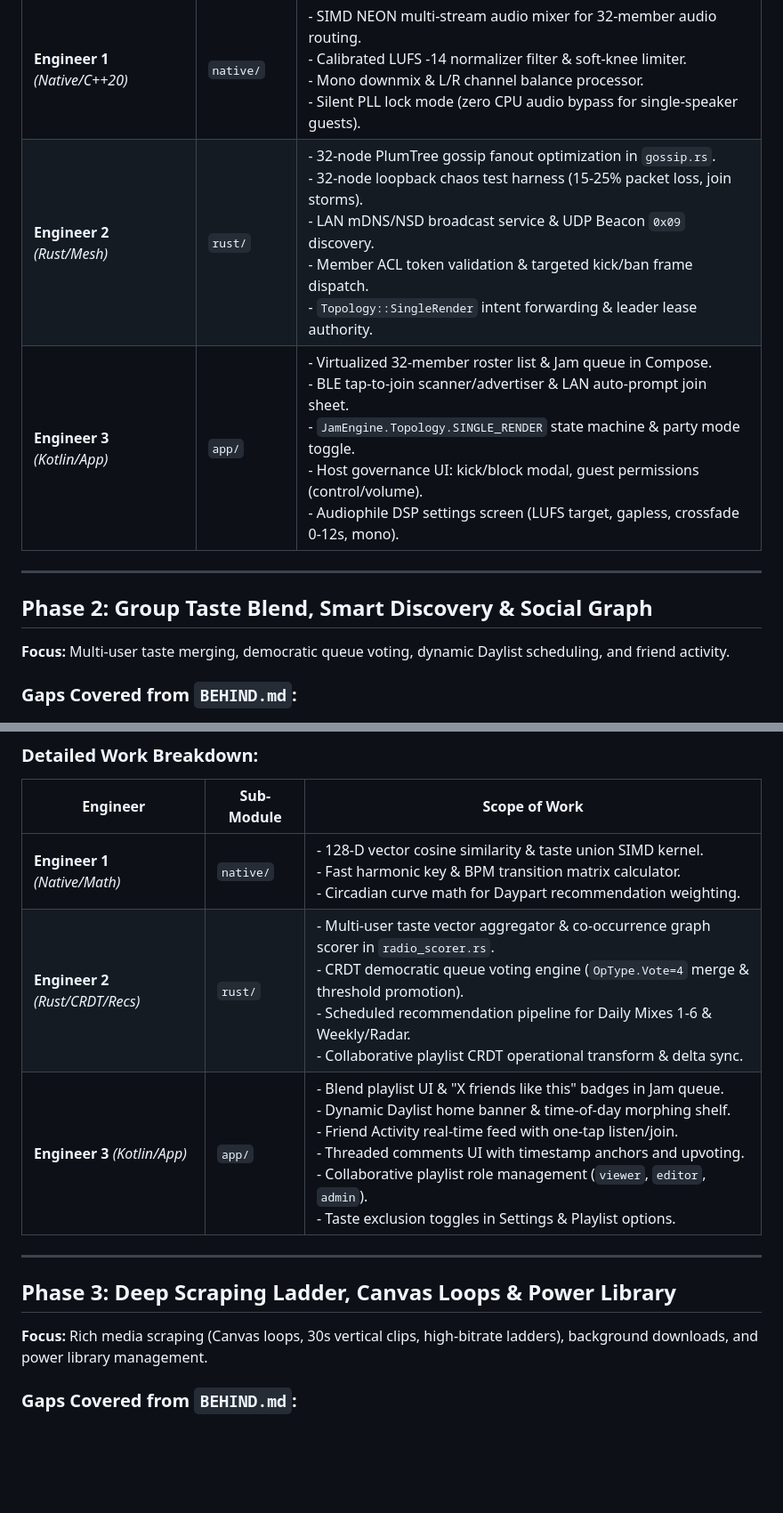
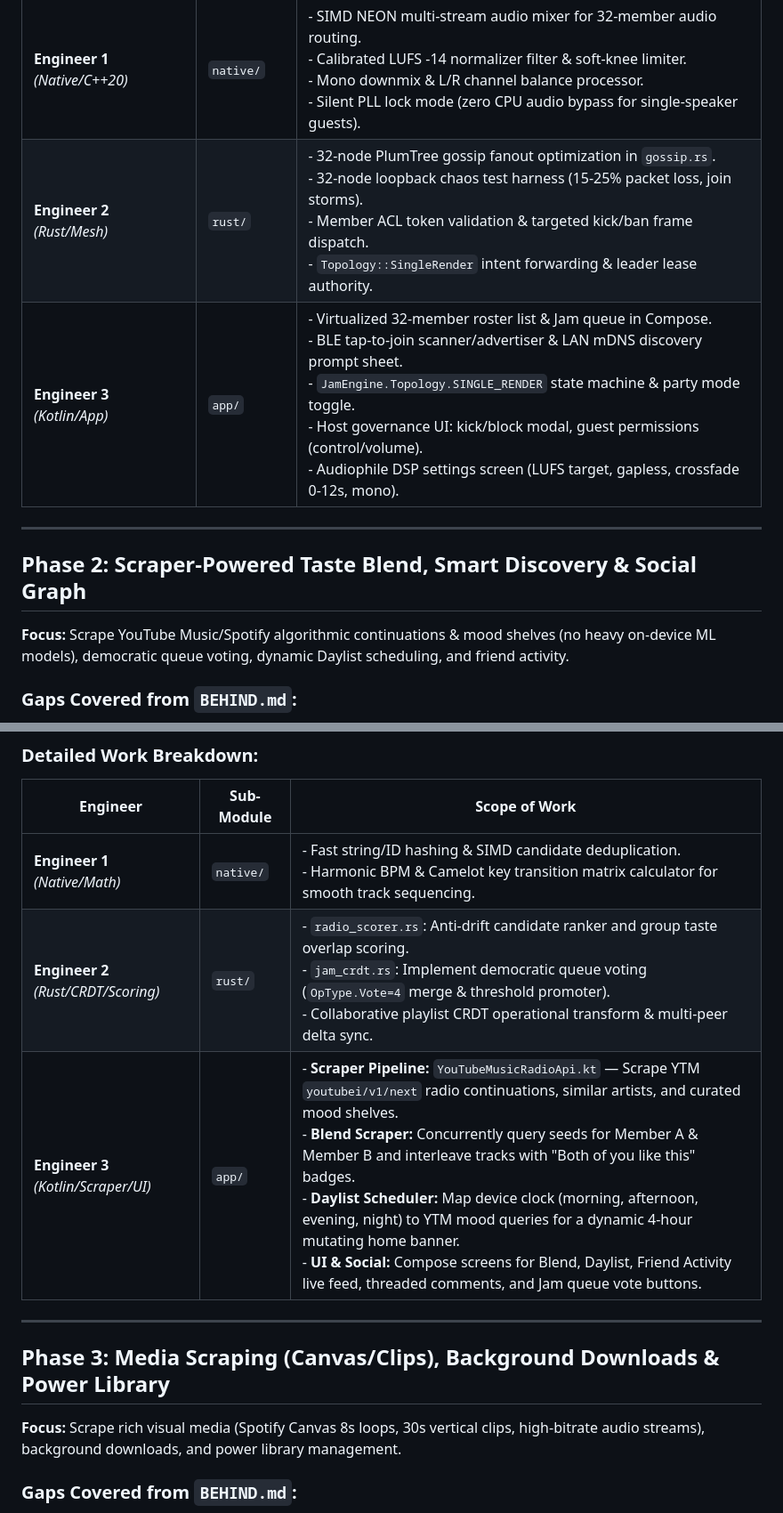
Before and after one commit to zephyr4289/streamify-apk, a Markdown page: ROADMAP_PHASES.md, 2 parts joined by grey strips. Shown at 89% size. GitHub-like rendering; blank space fills up the shorter version.

```diff
--- a/ROADMAP_PHASES.md
+++ b/ROADMAP_PHASES.md
@@ -49,13 +53,13 @@ flowchart LR
 | Engineer | Sub-Module | Scope of Work |
 |---|---|---|
 | **Engineer 1** *(Native/C++20)* | `native/` | - SIMD NEON multi-stream audio mixer for 32-member audio routing.<br>- Calibrated LUFS -14 normalizer filter & soft-knee limiter.<br>- Mono downmix & L/R channel balance processor.<br>- Silent PLL lock mode (zero CPU audio bypass for single-speaker guests). |
-| **Engineer 2** *(Rust/Mesh)* | `rust/` | - 32-node PlumTree gossip fanout optimization in `gossip.rs`.<br>- 32-node loopback chaos test harness (15-25% packet loss, join storms).<br>- LAN mDNS/NSD broadcast service & UDP Beacon `0x09` discovery.<br>- Member ACL token validation & targeted kick/ban frame dispatch.<br>- `Topology::SingleRender` intent forwarding & leader lease authority. |
-| **Engineer 3** *(Kotlin/App)* | `app/` | - Virtualized 32-member roster list & Jam queue in Compose.<br>- BLE tap-to-join scanner/advertiser & LAN auto-prompt join sheet.<br>- `JamEngine.Topology.SINGLE_RENDER` state machine & party mode toggle.<br>- Host governance UI: kick/block modal, guest permissions (control/volume).<br>- Audiophile DSP settings screen (LUFS target, gapless, crossfade 0-12s, mono). |
+| **Engineer 2** *(Rust/Mesh)* | `rust/` | - 32-node PlumTree gossip fanout optimization in `gossip.rs`.<br>- 32-node loopback chaos test harness (15-25% packet loss, join storms).<br>- Member ACL token validation & targeted kick/ban frame dispatch.<br>- `Topology::SingleRender` intent forwarding & leader lease authority. |
+| **Engineer 3** *(Kotlin/App)* | `app/` | - Virtualized 32-member roster list & Jam queue in Compose.<br>- BLE tap-to-join scanner/advertiser & LAN mDNS discovery prompt sheet.<br>- `JamEngine.Topology.SINGLE_RENDER` state machine & party mode toggle.<br>- Host governance UI: kick/block modal, guest permissions (control/volume).<br>- Audiophile DSP settings screen (LUFS target, gapless, crossfade 0-12s, mono). |
 
 ---
 
-## Phase 2: Group Taste Blend, Smart Discovery & Social Graph
-**Focus:** Multi-user taste merging, democratic queue voting, dynamic Daylist scheduling, and friend activity.
+## Phase 2: Scraper-Powered Taste Blend, Smart Discovery & Social Graph
+**Focus:** Scrape YouTube Music/Spotify algorithmic continuations & mood shelves (no heavy on-device ML models), democratic queue voting, dynamic Daylist scheduling, and friend activity.
 
 ### Gaps Covered from `BEHIND.md`:
 - **#15: Group-Taste Blend Engine (Jam)**
@@ -72,14 +76,14 @@ flowchart LR
 ### Detailed Work Breakdown:
 | Engineer | Sub-Module | Scope of Work |
 |---|---|---|
-| **Engineer 1** *(Native/Math)* | `native/` | - 128-D vector cosine similarity & taste union SIMD kernel.<br>- Fast harmonic key & BPM transition matrix calculator.<br>- Circadian curve math for Daypart recommendation weighting. |
-| **Engineer 2** *(Rust/CRDT/Recs)* | `rust/` | - Multi-user taste vector aggregator & co-occurrence graph scorer in `radio_scorer.rs`.<br>- CRDT democratic queue voting engine (`OpType.Vote=4` merge & threshold promotion).<br>- Scheduled recommendation pipeline for Daily Mixes 1-6 & Weekly/Radar.<br>- Collaborative playlist CRDT operational transform & delta sync. |
-| **Engineer 3** *(Kotlin/App)* | `app/` | - Blend playlist UI & "X friends like this" badges in Jam queue.<br>- Dynamic Daylist home banner & time-of-day morphing shelf.<br>- Friend Activity real-time feed with one-tap listen/join.<br>- Threaded comments UI with timestamp anchors and upvoting.<br>- Collaborative playlist role management (`viewer`, `editor`, `admin`).<br>- Taste exclusion toggles in Settings & Playlist options. |
+| **Engineer 1** *(Native/Math)* | `native/` | - Fast string/ID hashing & SIMD candidate deduplication.<br>- Harmonic BPM & Camelot key transition matrix calculator for smooth track sequencing. |
+| **Engineer 2** *(Rust/CRDT/Scoring)* | `rust/` | - `radio_scorer.rs`: Anti-drift candidate ranker and group taste overlap scoring.<br>- `jam_crdt.rs`: Implement democratic queue voting (`OpType.Vote=4` merge & threshold promoter).<br>- Collaborative playlist CRDT operational transform & multi-peer delta sync. |
+| **Engineer 3** *(Kotlin/Scraper/UI)* | `app/` | - **Scraper Pipeline:** `YouTubeMusicRadioApi.kt` — Scrape YTM `youtubei/v1/next` radio continuations, similar artists, and curated mood shelves.<br>- **Blend Scraper:** Concurrently query seeds for Member A & Member B and interleave tracks with "Both of you like this" badges.<br>- **Daylist Scheduler:** Map device clock (morning, afternoon, evening, night) to YTM mood queries for a dynamic 4-hour mutating home banner.<br>- **UI & Social:** Compose screens for Blend, Daylist, Friend Activity live feed, threaded comments, and Jam queue vote buttons. |
 
 ---
 
-## Phase 3: Deep Scraping Ladder, Canvas Loops & Power Library
-**Focus:** Rich media scraping (Canvas loops, 30s vertical clips, high-bitrate ladders), background downloads, and power library management.
+## Phase 3: Media Scraping (Canvas/Clips), Background Downloads & Power Library
+**Focus:** Scrape rich visual media (Spotify Canvas 8s loops, 30s vertical clips, high-bitrate audio streams), background downloads, and power library management.
 
 ### Gaps Covered from `BEHIND.md`:
 - **#28: Pre-Saves & Release Watcher**
```
Also changed, not shown: other parts of ROADMAP_PHASES.md (+22 -18 lines).
